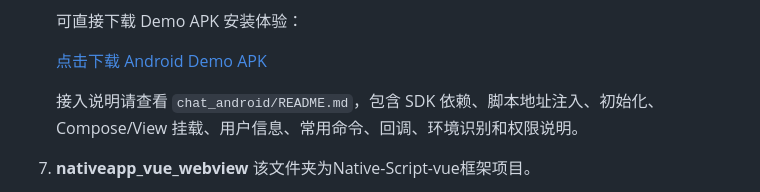
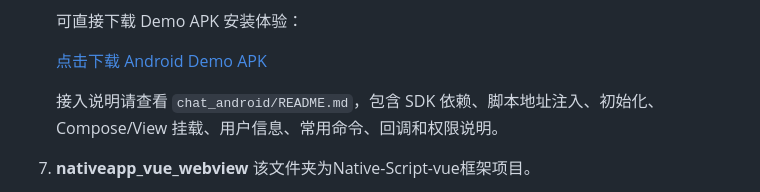
Before and after one commit to SaleSmartly-Demo/SaleSmartly_LiveChat_SDK_Demo, a Markdown page: README.md, the part around the change. GitHub-like rendering.

```diff
--- a/README.md
+++ b/README.md
@@ -105,7 +105,7 @@
 
    [点击下载 Android Demo APK](https://raw.githubusercontent.com/SaleSmartly-Demo/SaleSmartly_LiveChat_SDK_Demo/main/chat_android/apk/salesmartly-chat-android-demo-v1.0.0.apk)
 
-   接入说明请查看 `chat_android/README.md`，包含 SDK 依赖、脚本地址注入、初始化、Compose/View 挂载、用户信息、常用命令、回调、环境识别和权限说明。
+   接入说明请查看 `chat_android/README.md`，包含 SDK 依赖、脚本地址注入、初始化、Compose/View 挂载、用户信息、常用命令、回调和权限说明。
 
 7. **nativeapp_vue_webview**
    该文件夹为Native-Script-vue框架项目。
```
Also changed, not shown: chat_android/README.md (+1 -13 lines).
